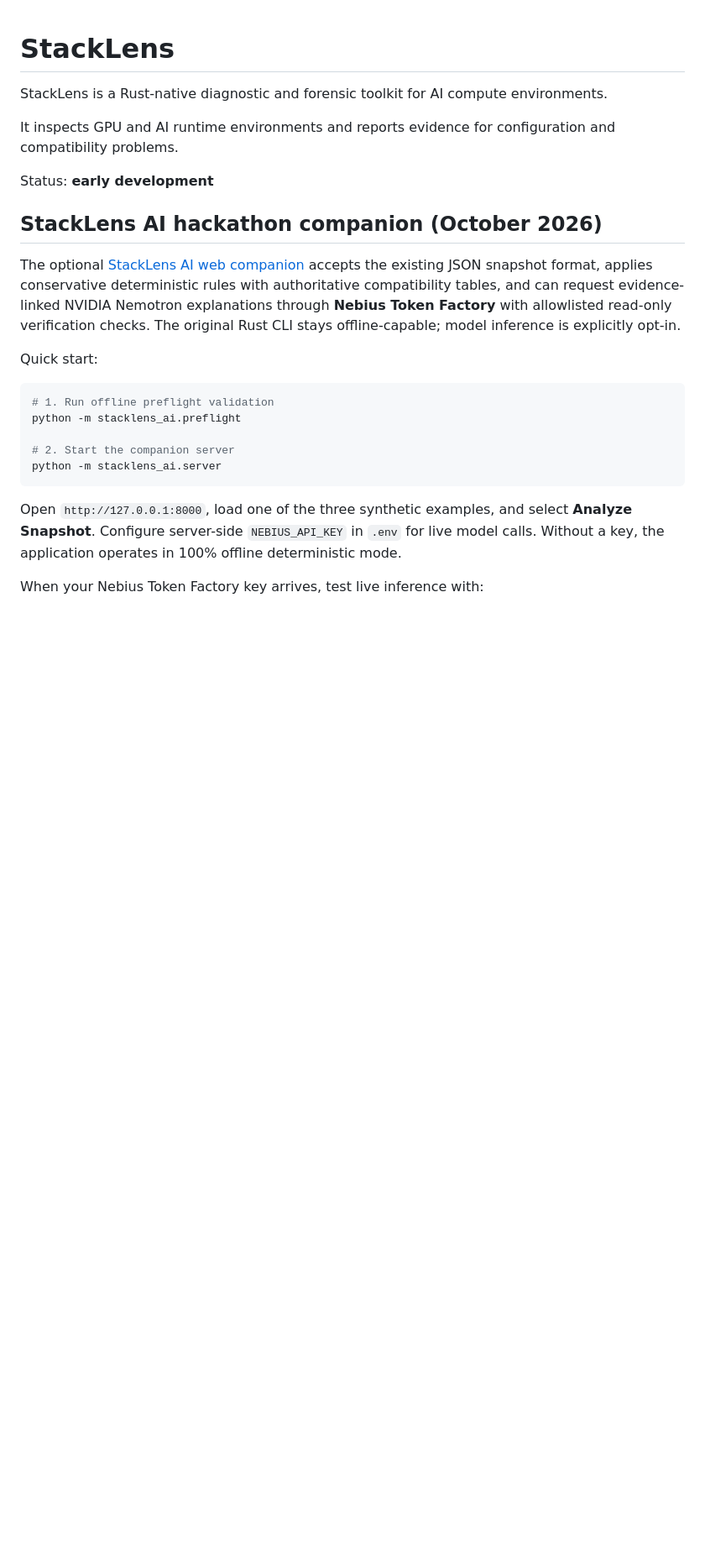
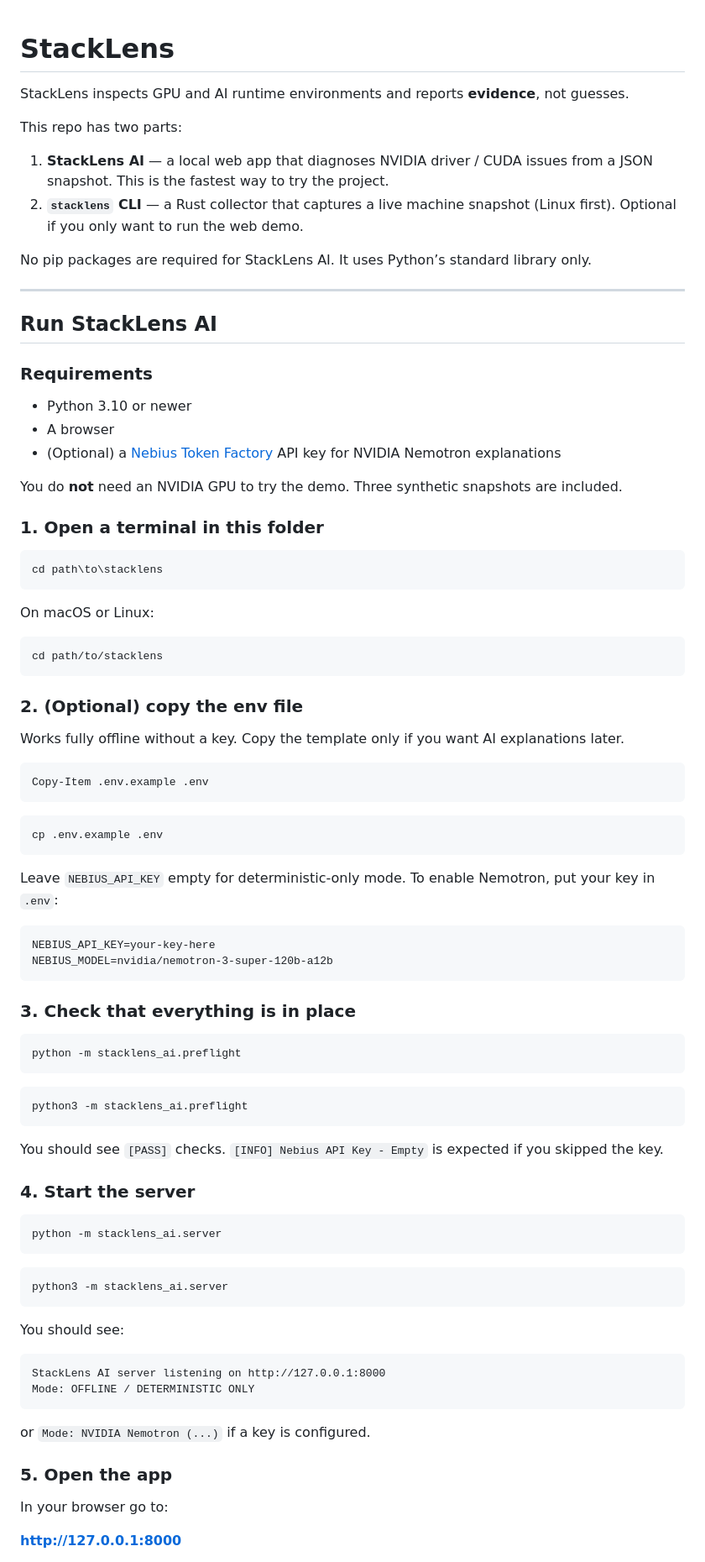
Before and after one commit to Mukesh-SCS/stacklens_ai, a Markdown page: README.md, the part around one of its changes. Shown at 84% size. Rendered like a GitHub page; blank space fills up the shorter version.

Commit message:
update the readme for judging

````diff
--- a/README.md
+++ b/README.md
@@ -1,31 +1,91 @@
 # StackLens
 
-StackLens is a Rust-native diagnostic and forensic toolkit for AI compute environments.
+StackLens inspects GPU and AI runtime environments and reports **evidence**, not guesses.
 
-It inspects GPU and AI runtime environments and reports evidence for configuration and compatibility problems.
+This repo has two parts:
 
-Status: **early development**
+1. **StackLens AI** — a local web app that diagnoses NVIDIA driver / CUDA issues from a JSON snapshot. This is the fastest way to try the project.
+2. **`stacklens` CLI** — a Rust collector that captures a live machine snapshot (Linux first). Optional if you only want to run the web demo.
 
-## StackLens AI hackathon companion (October 2026)
+No pip packages are required for StackLens AI. It uses Python’s standard library only.
 
-The optional [StackLens AI web companion](stacklens_ai/README.md) accepts the
-existing JSON snapshot format, applies conservative deterministic rules with
-authoritative compatibility tables, and can request evidence-linked NVIDIA Nemotron
-explanations through **Nebius Token Factory** with allowlisted read-only verification checks.
-The original Rust CLI stays offline-capable; model inference is explicitly opt-in.
+---
 
-Quick start:
+## Run StackLens AI
+
+### Requirements
+
+- Python 3.10 or newer
+- A browser
+- (Optional) a [Nebius Token Factory](https://tokenfactory.nebius.com) API key for NVIDIA Nemotron explanations
+
+You do **not** need an NVIDIA GPU to try the demo. Three synthetic snapshots are included.
+
+### 1. Open a terminal in this folder
+
+```powershell
+cd path\to\stacklens
+```
+
+On macOS or Linux:
+
 ```bash
-# 1. Run offline preflight validation
+cd path/to/stacklens
+```
+
+### 2. (Optional) copy the env file
+
+Works fully offline without a key. Copy the template only if you want AI explanations later.
+
+```powershell
+Copy-Item .env.example .env
+```
+
+```bash
+cp .env.example .env
+```
+
+Leave `NEBIUS_API_KEY` empty for deterministic-only mode. To enable Nemotron, put your key in `.env`:
+
+```text
+NEBIUS_API_KEY=your-key-here
+NEBIUS_MODEL=nvidia/nemotron-3-super-120b-a12b
+```
+
+### 3. Check that everything is in place
+
+```powershell
 python -m stacklens_ai.preflight
+```
 
-# 2. Start the companion server
+```bash
+python3 -m stacklens_ai.preflight
+```
+
+You should see `[PASS]` checks. `[INFO] Nebius API Key - Empty` is expected if you skipped the key.
+
+### 4. Start the server
+
+```powershell
 python -m stacklens_ai.server
 ```
 
-Open `http://127.0.0.1:8000`, load one of the three synthetic examples, and
-select **Analyze Snapshot**. Configure server-side `NEBIUS_API_KEY` in `.env` for live
-model calls. Without a key, the application operates in 100% offline deterministic mode.
+```bash
+python3 -m stacklens_ai.server
+```
 
-When your Nebius Token Factory key arrives, test live inference with:
-```bash
+You should see:
+
+```text
+StackLens AI server listening on http://127.0.0.1:8000
+Mode: OFFLINE / DETERMINISTIC ONLY
+```
+
+or `Mode: NVIDIA Nemotron (...)` if a key is configured.
+
+### 5. Open the app
+
+In your browser go to:
+
+**http://127.0.0.1:8000**
+
````
Also changed, not shown: other parts of README.md (+87 -106 lines).
